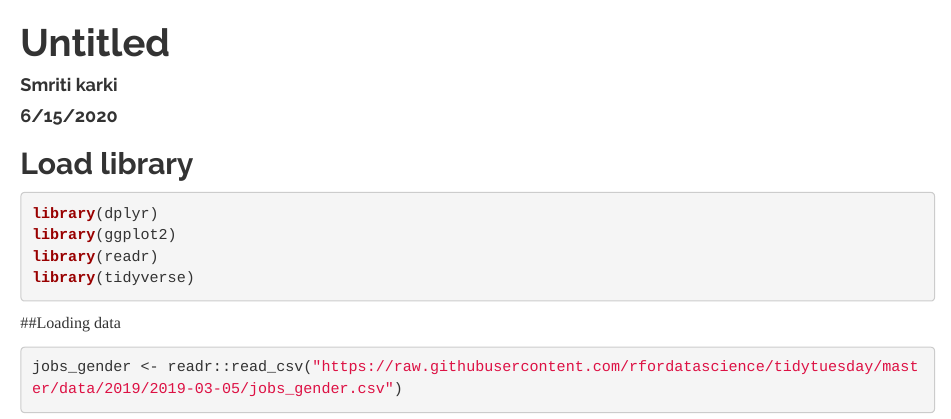
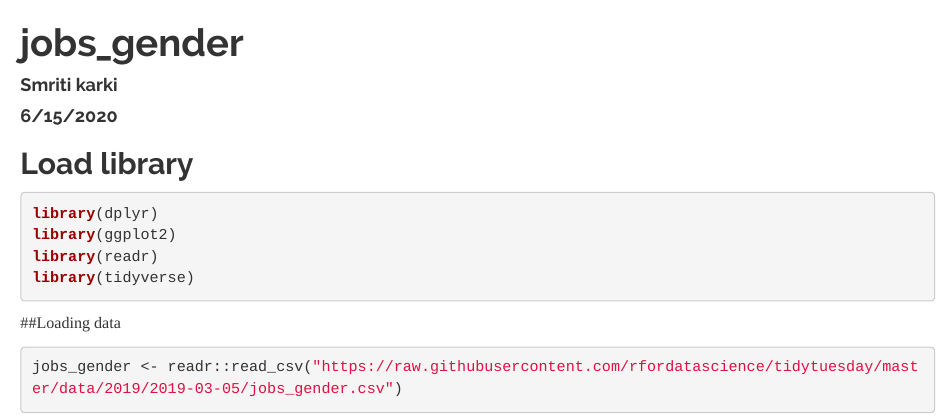
Before and after one commit to numericmind-projects/smriti-project-, an R Markdown document (smriti-project-1st.Rmd): the page in a window 1100 px wide, from its top. Rendered offline with R 4.5, knitr and Pandoc, with nearby package versions; some code elsewhere in the file could not run offline.

Commit message:
Update smriti-project-1st.Rmd

```diff
--- a/smriti-project-1st.Rmd
+++ b/smriti-project-1st.Rmd
@@ -1,5 +1,5 @@
 ---
-title: "Untitled"
+title: "jobs_gender"
 author: "Smriti karki"
 date: "6/15/2020"
 output:
```
